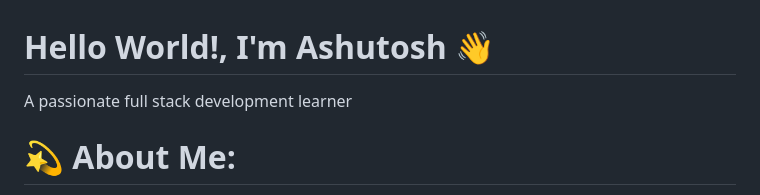
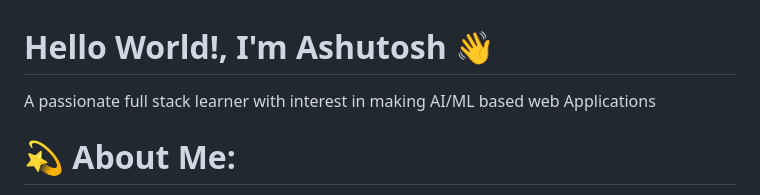
Before and after one commit to Ashutosh8709/Ashutosh8709, a Markdown page: README.md, the part around the change. Drawn GitHub-style.

```diff
--- a/README.md
+++ b/README.md
@@ -1,5 +1,5 @@
 <h1>Hello World!, I'm Ashutosh 👋 </h1>
-<p>A passionate full stack development learner</p>
+<p>A passionate full stack learner with interest in making AI/ML based web Applications </p>
 
 # 💫 About Me:
 ⚡ I'm currently a college student<br>🤝 I’m looking for help with AI/ML<br>🌱 I’m currently learning Web Dev<br>
```
